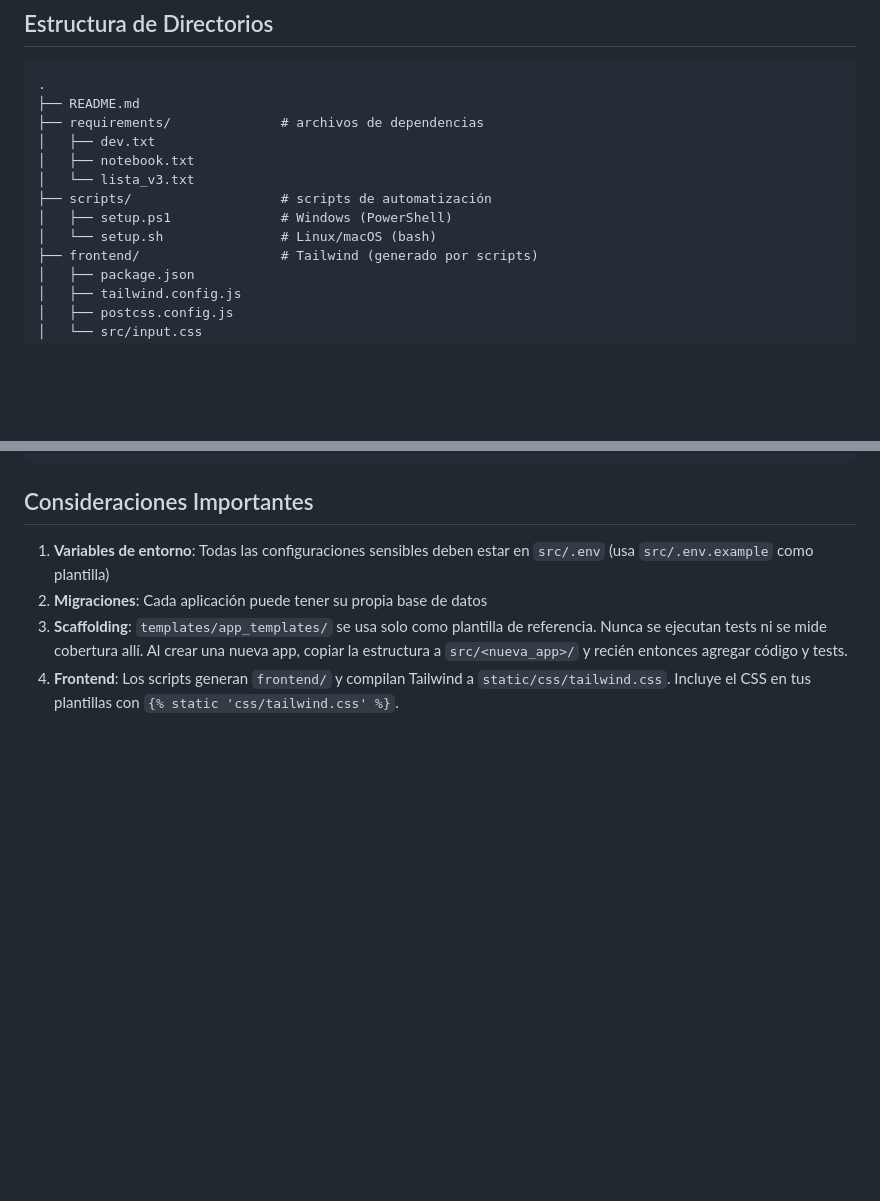
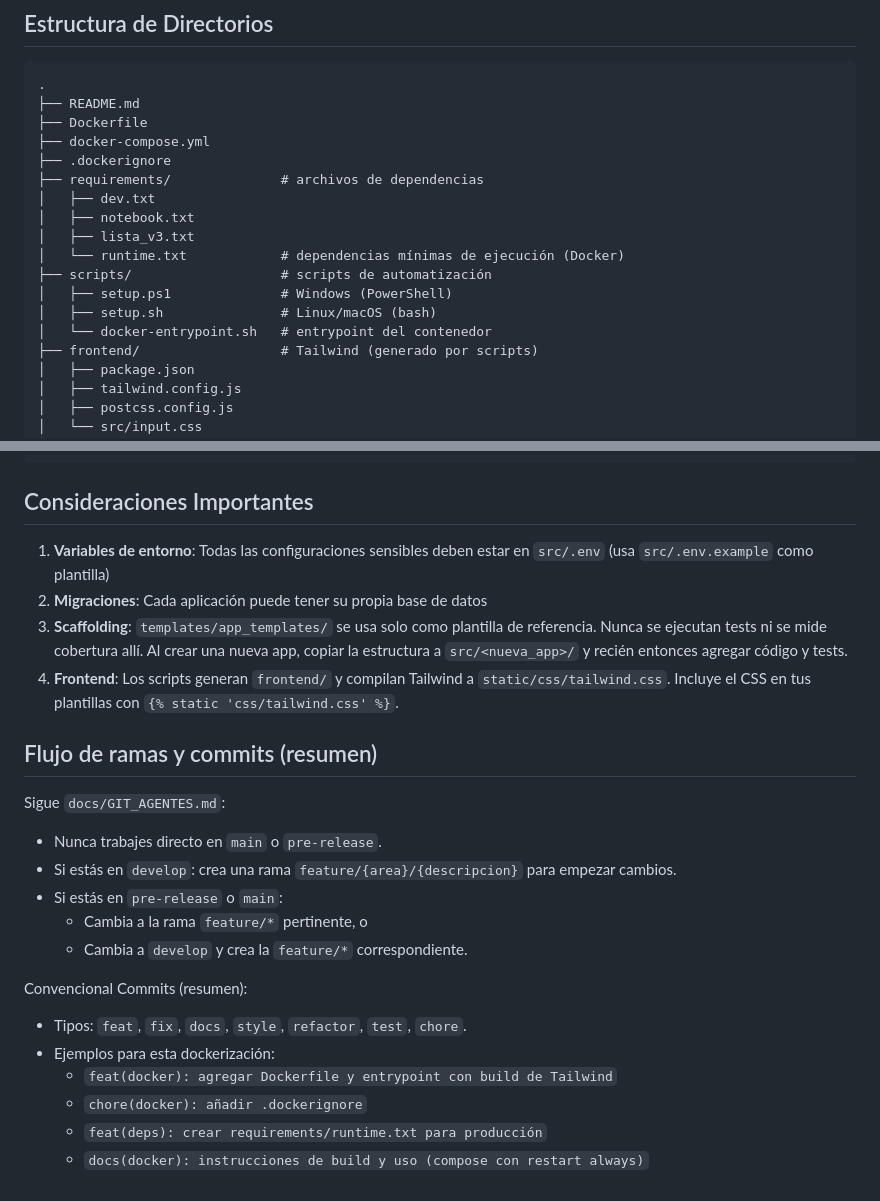
Before and after one commit to DarkyDieLJob/GestionFerreteria, a Markdown page: README.md, 2 parts joined by grey strips. GitHub-like rendering; blank space fills up the shorter version.

Commit message:
docs(docker): documentar build/uso con Docker/Compose y políticas de ramas/commits

````diff
--- a/README.md
+++ b/README.md
@@ -204,13 +204,18 @@ python -m pytest -q
 ```
 .
 ├── README.md
+├── Dockerfile
+├── docker-compose.yml
+├── .dockerignore
 ├── requirements/              # archivos de dependencias
 │   ├── dev.txt
 │   ├── notebook.txt
-│   └── lista_v3.txt
+│   ├── lista_v3.txt
+│   └── runtime.txt            # dependencias mínimas de ejecución (Docker)
 ├── scripts/                   # scripts de automatización
 │   ├── setup.ps1              # Windows (PowerShell)
-│   └── setup.sh               # Linux/macOS (bash)
+│   ├── setup.sh               # Linux/macOS (bash)
+│   └── docker-entrypoint.sh   # entrypoint del contenedor
 ├── frontend/                  # Tailwind (generado por scripts)
 │   ├── package.json
 │   ├── tailwind.config.js
@@ -241,3 +246,22 @@ python -m pytest -q
 2. **Migraciones**: Cada aplicación puede tener su propia base de datos
 3. **Scaffolding**: `templates/app_templates/` se usa solo como plantilla de referencia. Nunca se ejecutan tests ni se mide cobertura allí. Al crear una nueva app, copiar la estructura a `src/<nueva_app>/` y recién entonces agregar código y tests.
 4. **Frontend**: Los scripts generan `frontend/` y compilan Tailwind a `static/css/tailwind.css`. Incluye el CSS en tus plantillas con `{% static 'css/tailwind.css' %}`.
+
+## Flujo de ramas y commits (resumen)
+
+Sigue `docs/GIT_AGENTES.md`:
+
+- Nunca trabajes directo en `main` o `pre-release`.
+- Si estás en `develop`: crea una rama `feature/{area}/{descripcion}` para empezar cambios.
+- Si estás en `pre-release` o `main`:
+  - Cambia a la rama `feature/*` pertinente, o
+  - Cambia a `develop` y crea la `feature/*` correspondiente.
+
+Convencional Commits (resumen):
+
+- Tipos: `feat`, `fix`, `docs`, `style`, `refactor`, `test`, `chore`.
+- Ejemplos para esta dockerización:
+  - `feat(docker): agregar Dockerfile y entrypoint con build de Tailwind`
+  - `chore(docker): añadir .dockerignore`
+  - `feat(deps): crear requirements/runtime.txt para producción`
+  - `docs(docker): instrucciones de build y uso (compose con restart always)`
````
